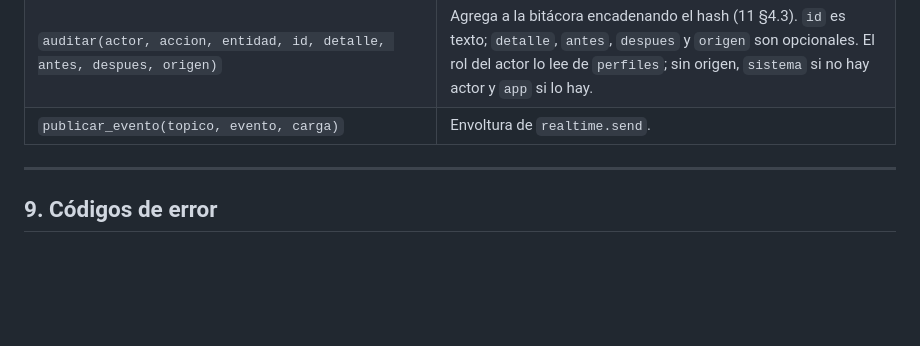
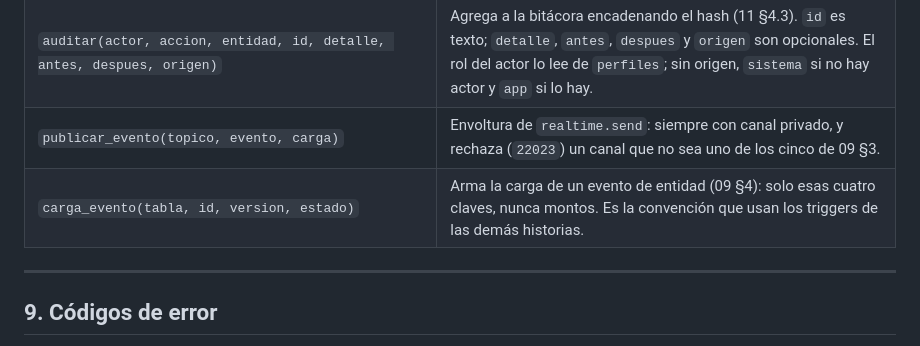
Before and after one commit to riverbonilla1504/NASTOCK, a Markdown page: docs/06-modelo-de-datos.md, the part around the change. Drawn GitHub-style; blank space fills up the shorter version.

Commit message:
Documenta private.carga_evento y precisa publicar_evento en docs/06 §8 (#107)

```diff
--- a/docs/06-modelo-de-datos.md
+++ b/docs/06-modelo-de-datos.md
@@ -896,7 +896,8 @@ Las Edge Functions las ejecutan por conexión directa a Postgres, con
 | `sincronizar_calendario(desde, hasta, datos)`, `sincronizar_activos(datos)` | Las llama `calendario-mercado`: guardan el calendario del broker (borrando lo que ya no lista dentro del rango) y los atributos `fraccionable` y `negociable` de la lista blanca, y desactivan el símbolo que deja de ser negociable (10 §1, §10 y §12). |
 | `despertar_funcion(nombre)` | `pg_net` hacia una Edge Function con el secreto interno, que envía en la cabecera `x-secreto-interno`. |
 | `auditar(actor, accion, entidad, id, detalle, antes, despues, origen)` | Agrega a la bitácora encadenando el hash (11 §4.3). `id` es texto; `detalle`, `antes`, `despues` y `origen` son opcionales. El rol del actor lo lee de `perfiles`; sin origen, `sistema` si no hay actor y `app` si lo hay. |
-| `publicar_evento(topico, evento, carga)` | Envoltura de `realtime.send`. |
+| `publicar_evento(topico, evento, carga)` | Envoltura de `realtime.send`: siempre con canal privado, y rechaza (`22023`) un canal que no sea uno de los cinco de 09 §3. |
+| `carga_evento(tabla, id, version, estado)` | Arma la carga de un evento de entidad (09 §4): solo esas cuatro claves, nunca montos. Es la convención que usan los triggers de las demás historias. |
 
 ---
 
```
